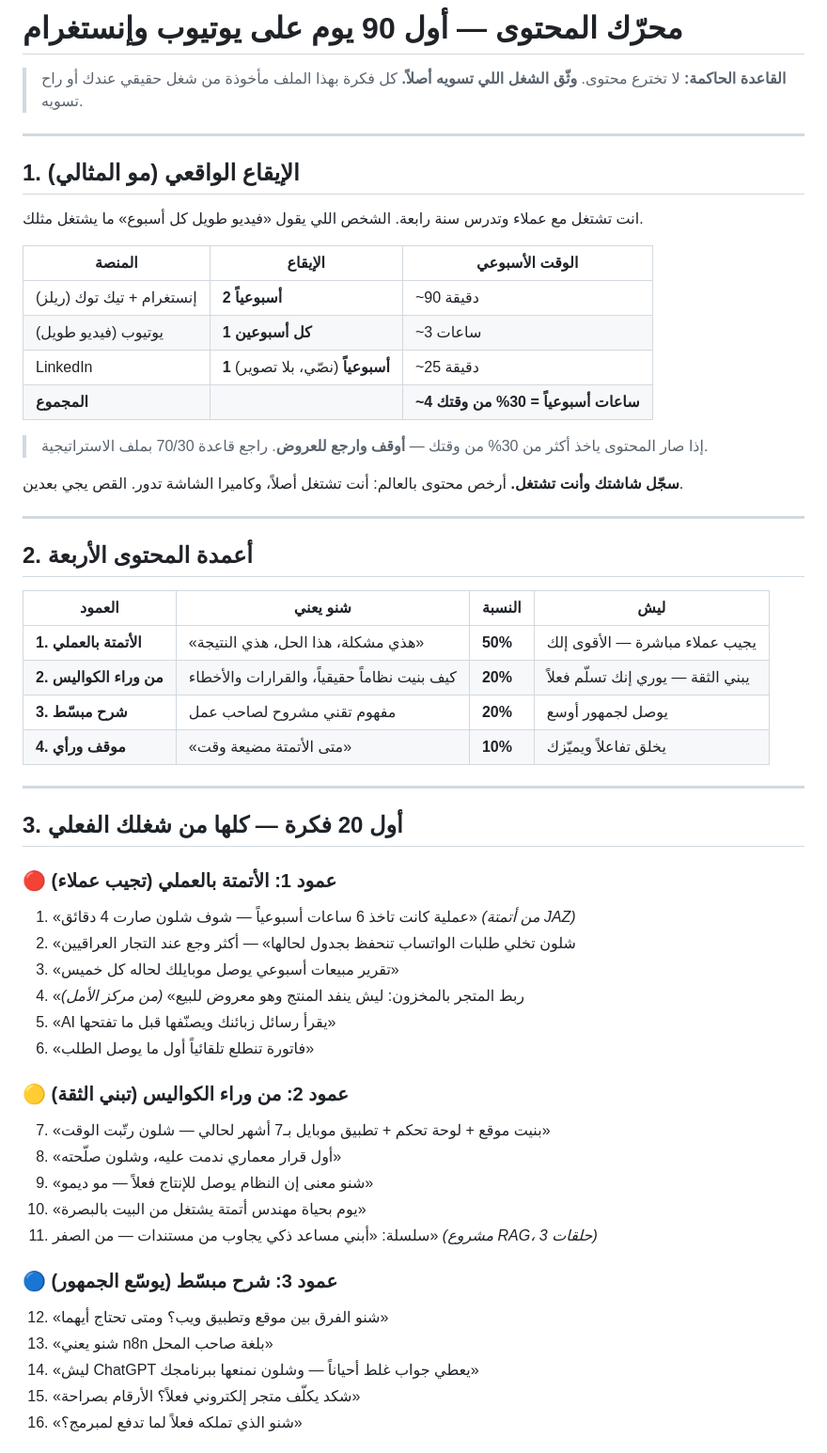
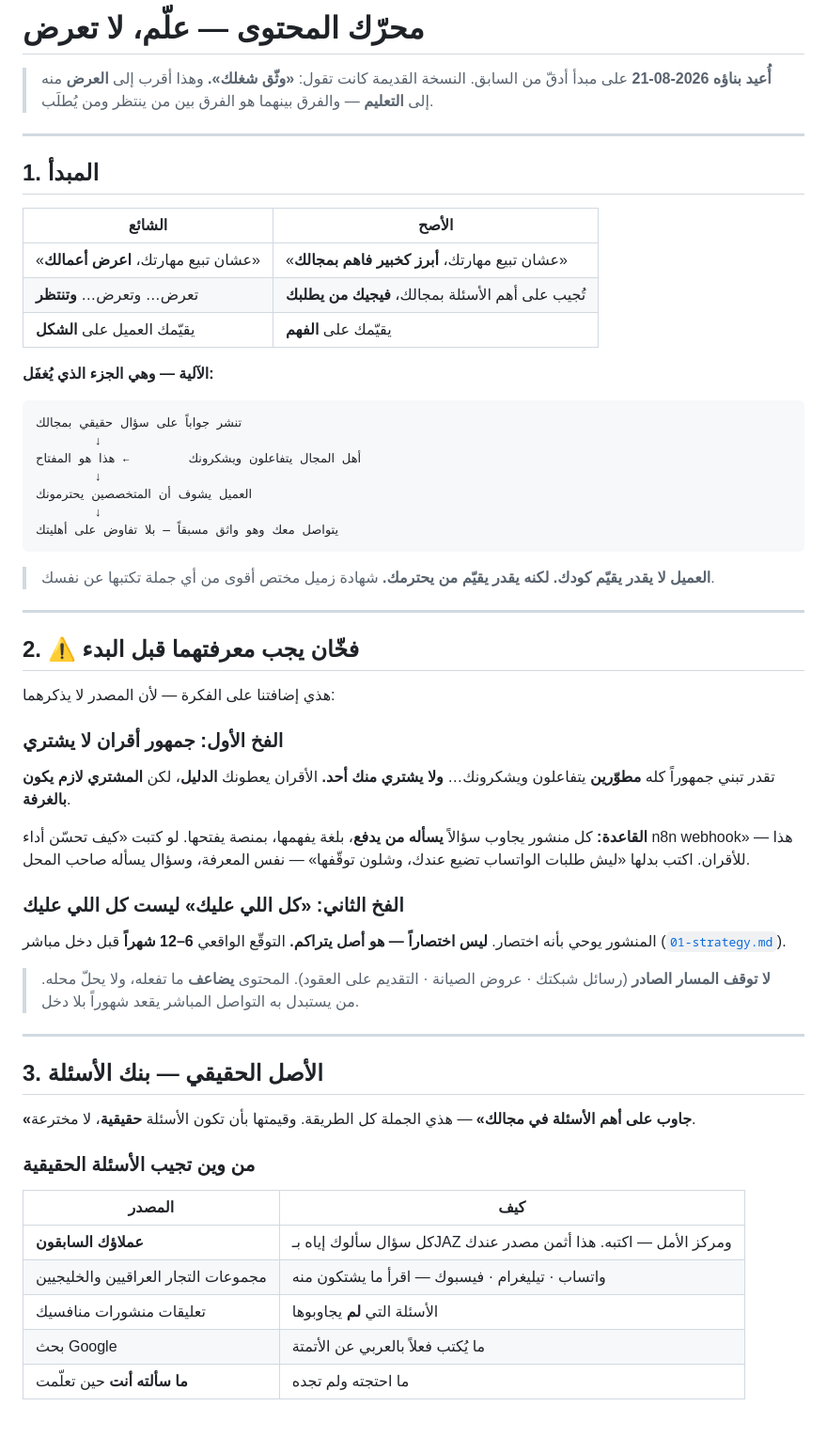
Before and after one commit to muntarazr/Wbtio, a Markdown page: brand/03-content-engine.md, the part around one of its changes. Shown at 94% size. GitHub-like rendering; blank space fills up the shorter version.

````diff
--- a/brand/03-content-engine.md
+++ b/brand/03-content-engine.md
@@ -1,59 +1,71 @@
-# محرّك المحتوى — أول 90 يوم على يوتيوب وإنستغرام
+# محرّك المحتوى — علّم، لا تعرض
 
-> **القاعدة الحاكمة:** لا تخترع محتوى. **وثّق الشغل اللي تسويه أصلاً.**
-> كل فكرة بهذا الملف مأخوذة من شغل حقيقي عندك أو راح تسويه.
+> **أُعيد بناؤه 2026-08-21** على مبدأ أدقّ من السابق.
+> النسخة القديمة كانت تقول: **«وثّق شغلك».** وهذا أقرب إلى **العرض** منه إلى **التعليم** —
+> والفرق بينهما هو الفرق بين من ينتظر ومن يُطلَب.
 
 ---
 
-## 1. الإيقاع الواقعي (مو المثالي)
+## 1. المبدأ
 
-انت تشتغل مع عملاء وتدرس سنة رابعة. الشخص اللي يقول «فيديو طويل كل أسبوع» ما يشتغل مثلك.
+| الشائع | الأصح |
+|---|---|
+| «عشان تبيع مهارتك، **اعرض أعمالك**» | «عشان تبيع مهارتك، **أبرز كخبير فاهم بمجالك**» |
+| تعرض… وتعرض… **وتنتظر** | تُجيب على أهم الأسئلة بمجالك، **فيجيك من يطلبك** |
+| يقيّمك العميل على **الشكل** | يقيّمك على **الفهم** |
 
-| المنصة | الإيقاع | الوقت الأسبوعي |
-|---|---|---|
-| إنستغرام + تيك توك (ريلز) | **2 أسبوعياً** | ~90 دقيقة |
-| يوتيوب (فيديو طويل) | **1 كل أسبوعين** | ~3 ساعات |
-| LinkedIn | **1 أسبوعياً** (نصّي، بلا تصوير) | ~25 دقيقة |
-| **المجموع** | | **~4 ساعات أسبوعياً = 30% من وقتك** |
+**الآلية — وهي الجزء الذي يُغفَل:**
 
-> إذا صار المحتوى ياخذ أكثر من 30% من وقتك — **أوقف وارجع للعروض**. راجع قاعدة 70/30 بملف الاستراتيجية.
+```
+تنشر جواباً على سؤال حقيقي بمجالك
+        ↓
+أهل المجال يتفاعلون ويشكرونك        ← هذا هو المفتاح
+        ↓
+العميل يشوف أن المتخصصين يحترمونك
+        ↓
+يتواصل معك وهو واثق مسبقاً — بلا تفاوض على أهليتك
+```
 
-**سجّل شاشتك وأنت تشتغل.** أرخص محتوى بالعالم: أنت تشتغل أصلاً، وكاميرا الشاشة تدور. القص يجي بعدين.
+> **العميل لا يقدر يقيّم كودك. لكنه يقدر يقيّم من يحترمك.**
+> شهادة زميل مختص أقوى من أي جملة تكتبها عن نفسك.
 
 ---
 
-## 2. أعمدة المحتوى الأربعة
+## 2. ⚠️ فخّان يجب معرفتهما قبل البدء
 
-| العمود | شنو يعني | النسبة | ليش |
-|---|---|---|---|
-| **1. الأتمتة بالعملي** | «هذي مشكلة، هذا الحل، هذي النتيجة» | **50%** | يجيب عملاء مباشرة — الأقوى إلك |
-| **2. من وراء الكواليس** | كيف بنيت نظاماً حقيقياً، والقرارات والأخطاء | **20%** | يبني الثقة — يوري إنك تسلّم فعلاً |
-| **3. شرح مبسّط** | مفهوم تقني مشروح لصاحب عمل | **20%** | يوصل لجمهور أوسع |
-| **4. موقف ورأي** | «متى الأتمتة مضيعة وقت» | **10%** | يخلق تفاعلاً ويميّزك |
+هذي إضافتنا على الفكرة — لأن المصدر لا يذكرهما:
+
+### الفخ الأول: جمهور أقران لا يشتري
+
+تقدر تبني جمهوراً كله **مطوّرين** يتفاعلون ويشكرونك… **ولا يشتري منك أحد.**
+الأقران يعطونك **الدليل**، لكن **المشتري لازم يكون بالغرفة**.
+
+**القاعدة:** كل منشور يجاوب سؤالاً **يسأله من يدفع**، بلغة يفهمها، بمنصة يفتحها.
+لو كتبت «كيف تحسّن أداء n8n webhook» — هذا للأقران. اكتب بدلها
+«ليش طلبات الواتساب تضيع عندك، وشلون توقّفها» — نفس المعرفة، وسؤال يسأله صاحب المحل.
+
+### الفخ الثاني: «كل اللي عليك» ليست كل اللي عليك
+
+المنشور يوحي بأنه اختصار. **ليس اختصاراً — هو أصل يتراكم.** التوقّع الواقعي
+**6–12 شهراً** قبل دخل مباشر ([`01-strategy.md`](./01-strategy.md)).
+
+> **لا توقف المسار الصادر** (رسائل شبكتك · عروض الصيانة · التقديم على العقود).
+> المحتوى **يضاعف** ما تفعله، ولا يحلّ محله. من يستبدل به التواصل المباشر يقعد شهوراً بلا دخل.
 
 ---
 
-## 3. أول 20 فكرة — كلها من شغلك الفعلي
+## 3. الأصل الحقيقي — بنك الأسئلة
 
-### 🔴 عمود 1: الأتمتة بالعملي (تجيب عملاء)
-1. «عملية كانت تاخذ 6 ساعات أسبوعياً — شوف شلون صارت 4 دقائق» *(من أتمتة JAZ)*
-2. «شلون تخلي طلبات الواتساب تنحفظ بجدول لحالها» — أكثر وجع عند التجار العراقيين
-3. «تقرير مبيعات أسبوعي يوصل موبايلك لحاله كل خميس»
-4. «ربط المتجر بالمخزون: ليش ينفد المنتج وهو معروض للبيع» *(من مركز الأمل)*
-5. «AI يقرأ رسائل زبائنك ويصنّفها قبل ما تفتحها»
-6. «فاتورة تنطلع تلقائياً أول ما يوصل الطلب»
+**«جاوب على أهم الأسئلة في مجالك»** — هذي الجملة كل الطريقة. وقيمتها بأن تكون
+الأسئلة **حقيقية**، لا مخترعة.
 
-### 🟡 عمود 2: من وراء الكواليس (تبني الثقة)
-7. «بنيت موقع + لوحة تحكم + تطبيق موبايل بـ7 أشهر لحالي — شلون رتّبت الوقت»
-8. «أول قرار معماري ندمت عليه، وشلون صلّحته»
-9. «شنو معنى إن النظام يوصل للإنتاج فعلاً — مو ديمو»
-10. «يوم بحياة مهندس أتمتة يشتغل من البيت بالبصرة»
-11. سلسلة: «أبني مساعد ذكي يجاوب من مستندات — من الصفر» *(مشروع RAG، 3 حلقات)*
+### من وين تجيب الأسئلة الحقيقية
 
-### 🔵 عمود 3: شرح مبسّط (يوسّع الجمهور)
-12. «شنو الفرق بين موقع وتطبيق ويب؟ ومتى تحتاج أيهما»
-13. «شنو يعني n8n بلغة صاحب المحل»
-14. «ليش ChatGPT يعطي جواب غلط أحياناً — وشلون نمنعها ببرنامجك»
-15. «شكد يكلّف متجر إلكتروني فعلاً؟ الأرقام بصراحة»
-16. «شنو الذي تملكه فعلاً لما تدفع لمبرمج؟»
+| المصدر | كيف |
+|---|---|
+| **عملاؤك السابقون** | كل سؤال سألوك إياه بـJAZ ومركز الأمل — اكتبه. هذا أثمن مصدر عندك |
+| مجموعات التجار العراقيين والخليجيين | واتساب · تيليغرام · فيسبوك — اقرأ ما يشتكون منه |
+| تعليقات منشورات منافسيك | الأسئلة التي **لم** يجاوبوها |
+| بحث Google | ما يُكتب فعلاً بالعربي عن الأتمتة |
+| **ما سألته أنت** حين تعلّمت | ما احتجته ولم تجده |
 
````
Also changed, not shown: other parts of brand/03-content-engine.md (+118 -48 lines), brand/README.md (+5 -0 lines).
